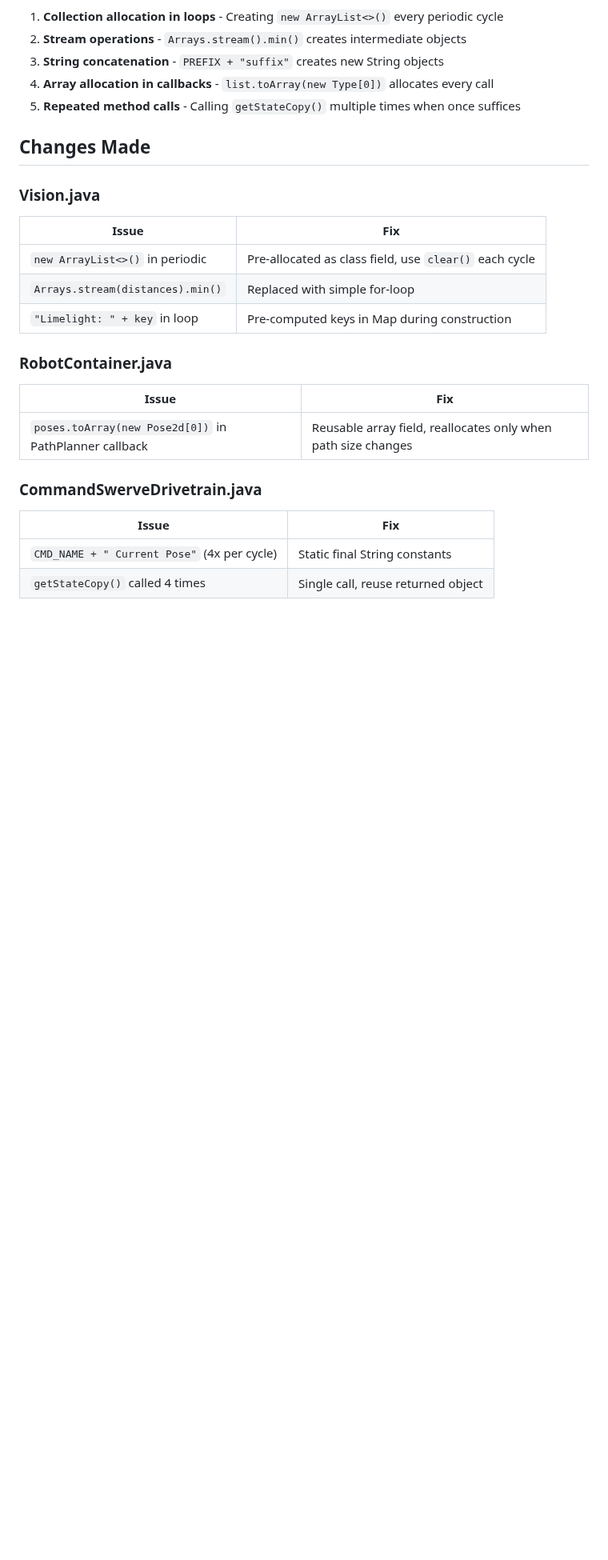
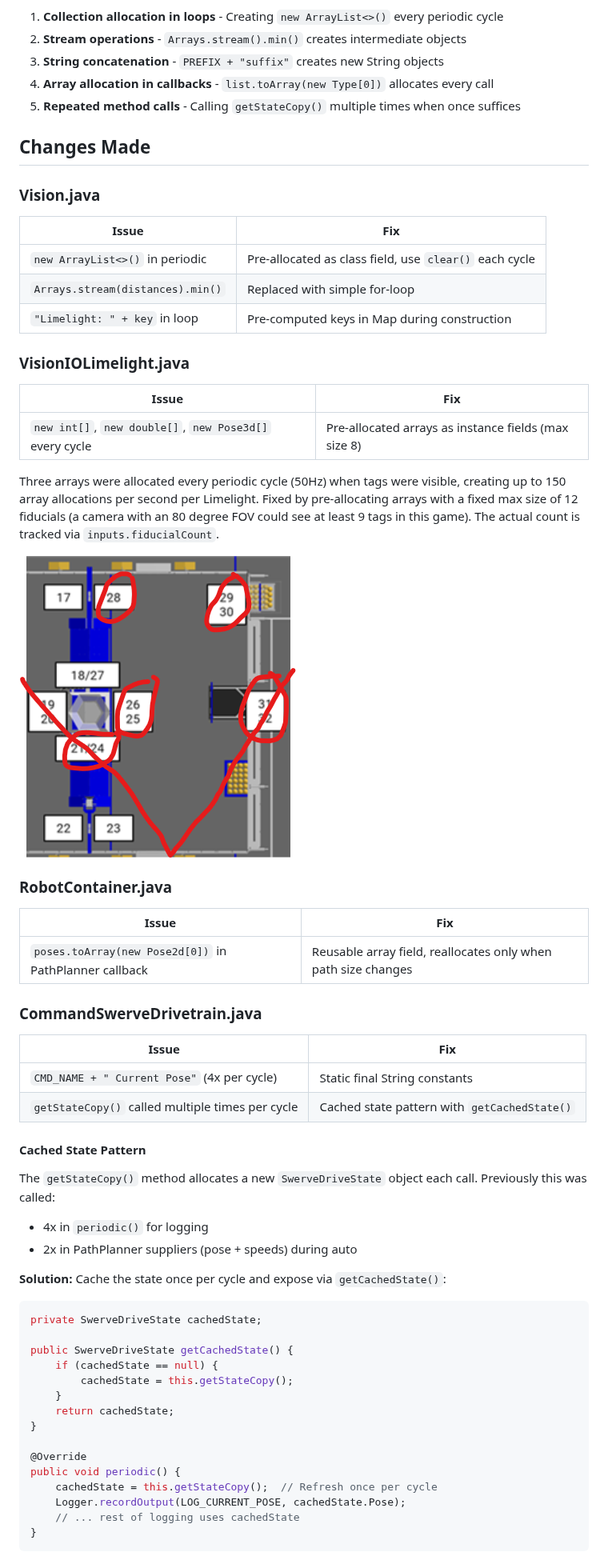
Before and after one commit to FRCTeam360/RainMaker26, a Markdown page: docs/GCOptimizations.md, the part around one of its changes. Shown at 80% size. Rendered like a GitHub page; pictures changed too: docs/images/possible-tags-in-view.png (added); blank space fills up the shorter version.

Commit message:
Added state caching and improved VisionIO memory allocation

````diff
--- a/docs/GCOptimizations.md
+++ b/docs/GCOptimizations.md
@@ -20,21 +20,59 @@ The following patterns were identified as sources of frequent object allocation
 
 ### Vision.java
 
-| Issue | Fix |
-|-------|-----|
-| `new ArrayList<>()` in periodic | Pre-allocated as class field, use `clear()` each cycle |
-| `Arrays.stream(distances).min()` | Replaced with simple for-loop |
-| `"Limelight: " + key` in loop | Pre-computed keys in Map during construction |
+| Issue                            | Fix                                                    |
+| -------------------------------- | ------------------------------------------------------ |
+| `new ArrayList<>()` in periodic  | Pre-allocated as class field, use `clear()` each cycle |
+| `Arrays.stream(distances).min()` | Replaced with simple for-loop                          |
+| `"Limelight: " + key` in loop    | Pre-computed keys in Map during construction           |
+
+### VisionIOLimelight.java
+
+| Issue                                                   | Fix                                                  |
+| ------------------------------------------------------- | ---------------------------------------------------- |
+| `new int[]`, `new double[]`, `new Pose3d[]` every cycle | Pre-allocated arrays as instance fields (max size 8) |
+
+Three arrays were allocated every periodic cycle (50Hz) when tags were visible, creating up to 150 array allocations per second per Limelight. Fixed by pre-allocating arrays with a fixed max size of 12 fiducials (a camera with an 80 degree FOV could see at least 9 tags in this game). The actual count is tracked via `inputs.fiducialCount`.
+
+![Vision GC Optimization](images/possible-tags-in-view.png)
 
 ### RobotContainer.java
 
-| Issue | Fix |
-|-------|-----|
+| Issue                                                  | Fix                                                           |
+| ------------------------------------------------------ | ------------------------------------------------------------- |
 | `poses.toArray(new Pose2d[0])` in PathPlanner callback | Reusable array field, reallocates only when path size changes |
 
 ### CommandSwerveDrivetrain.java
 
-| Issue | Fix |
-|-------|-----|
-| `CMD_NAME + " Current Pose"` (4x per cycle) | Static final String constants |
-| `getStateCopy()` called 4 times | Single call, reuse returned object |
+| Issue                                            | Fix                                          |
+| ------------------------------------------------ | -------------------------------------------- |
+| `CMD_NAME + " Current Pose"` (4x per cycle)      | Static final String constants                |
+| `getStateCopy()` called multiple times per cycle | Cached state pattern with `getCachedState()` |
+
+#### Cached State Pattern
+
+The `getStateCopy()` method allocates a new `SwerveDriveState` object each call. Previously this was called:
+
+- 4x in `periodic()` for logging
+- 2x in PathPlanner suppliers (pose + speeds) during auto
+
+**Solution:** Cache the state once per cycle and expose via `getCachedState()`:
+
+```java
+private SwerveDriveState cachedState;
+
+public SwerveDriveState getCachedState() {
+    if (cachedState == null) {
+        cachedState = this.getStateCopy();
+    }
+    return cachedState;
+}
+
+@Override
+public void periodic() {
+    cachedState = this.getStateCopy();  // Refresh once per cycle
+    Logger.recordOutput(LOG_CURRENT_POSE, cachedState.Pose);
+    // ... rest of logging uses cachedState
+}
+```
+
````
Also changed, not shown: other parts of docs/GCOptimizations.md (+22 -0 lines), 4 other files.
